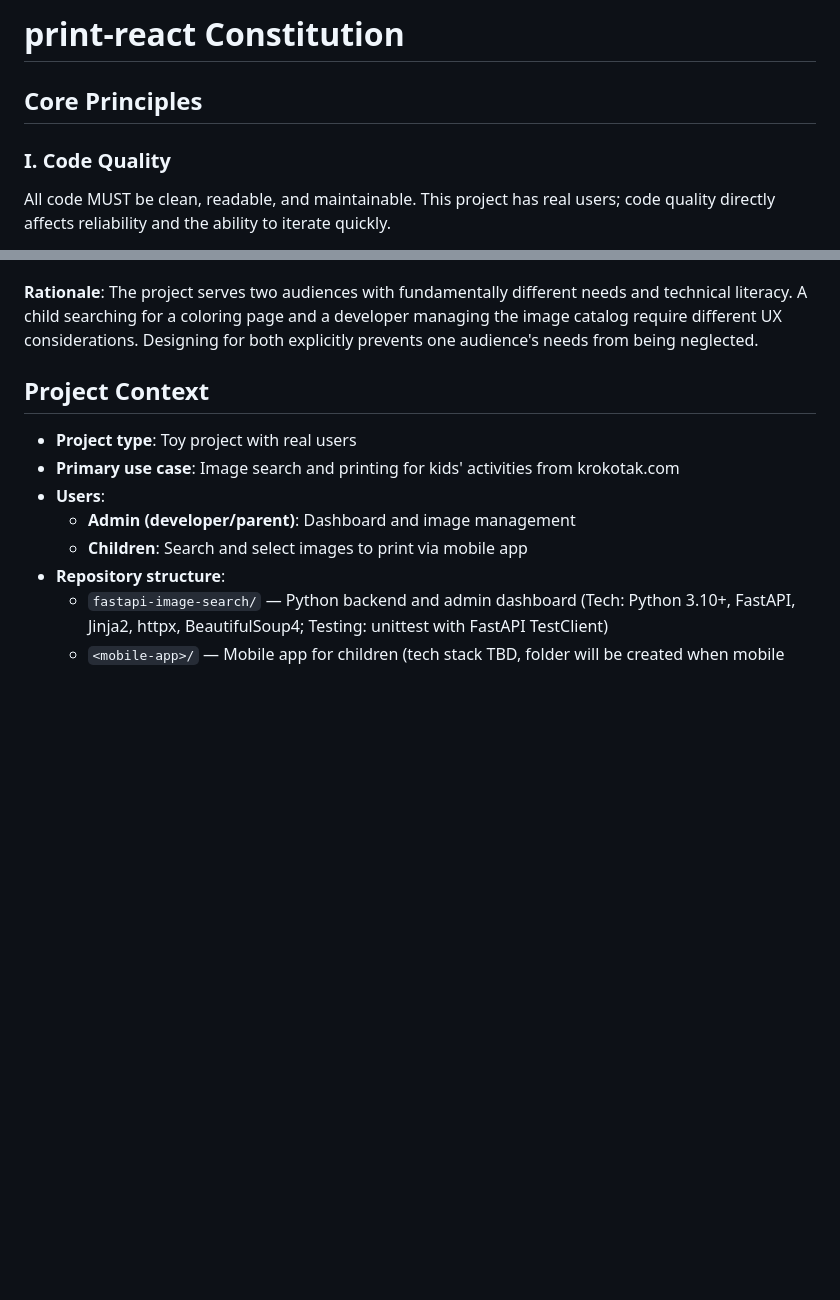
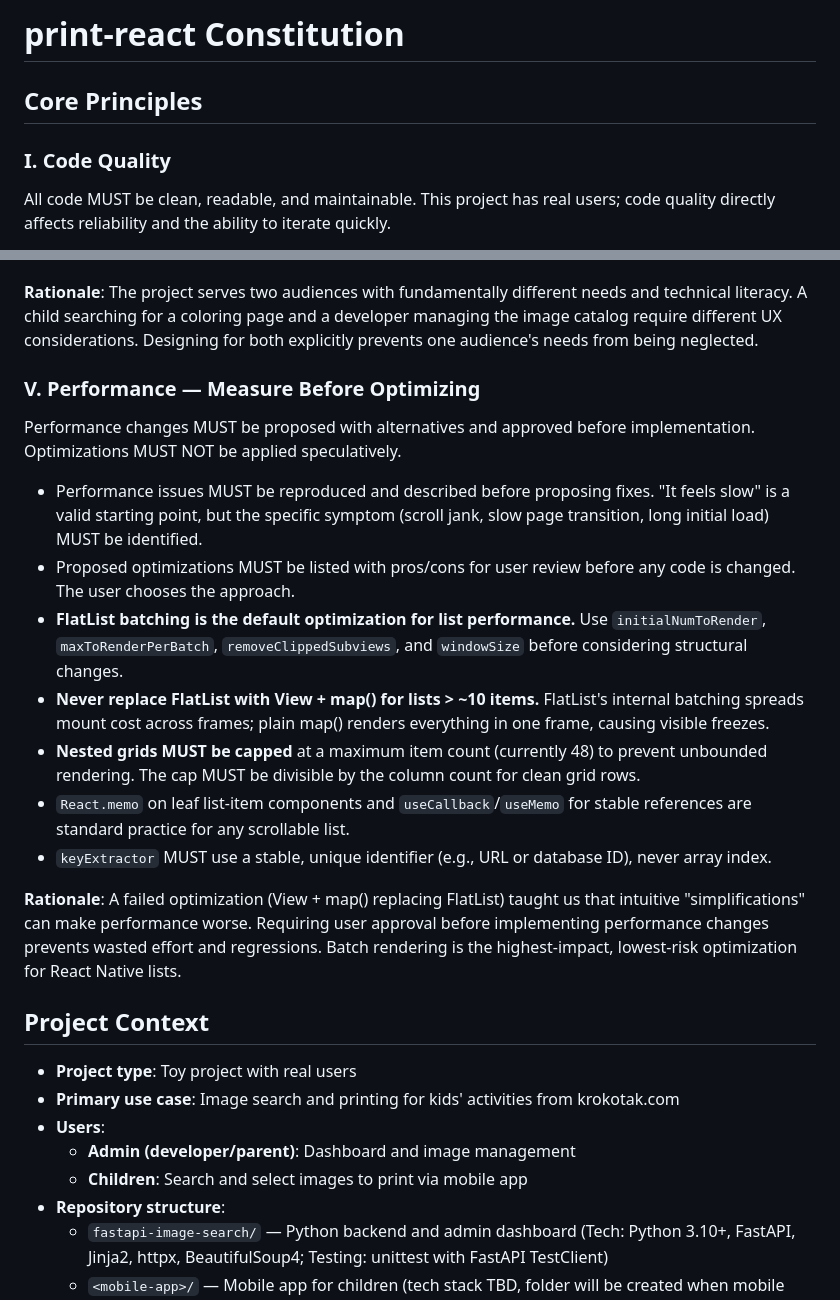
Before and after one commit to ihfazhillah/print-react-root, a Markdown page: .specify/memory/constitution.md, 2 parts joined by grey strips. Rendered like a GitHub page; blank space fills up the shorter version.

```diff
--- a/.specify/memory/constitution.md
+++ b/.specify/memory/constitution.md
@@ -1,20 +1,20 @@
 <!-- Sync Impact Report
-  Version change: 1.1.0 → 1.2.0
+  Version change: 1.2.0 → 1.3.0
   Modified principles:
+    - V. Performance — Measure Before Optimizing → NEW principle
+      encoding FlatList performance learnings: propose-before-implement,
+      batch rendering defaults, View+map() antipattern, item caps,
+      React.memo/useCallback/useMemo standards, stable keyExtractor
+  Previous changes (1.1.0 → 1.2.0):
     - II. Testing Standards → added mandatory E2E test requirement
       per user story with coverage guard enforcement
   Previous changes (1.0.0 → 1.1.0):
     - IV. User Experience First → expanded with two user personas
       (admin/developer and children) and per-persona UX rules
-  Added sections: None
+  Added sections:
+    - V. Performance — Measure Before Optimizing
   Removed sections: None
-  Modified sections:
-    - Testing Standards: added E2E test rules (user-story-level
-      integration tests, coverage guard, behavior-over-implementation)
-    - Project Context: updated with multi-folder architecture
-      (fastapi-image-search for backend/admin, mobile app folder
-      for children) and two user personas
-    - Code Quality: added mobile-app language-agnostic guidance
+  Modified sections: None
   Templates requiring updates:
     - .specify/templates/plan-template.md ✅ no changes needed
     - .specify/templates/spec-template.md ✅ no changes needed
@@ -162,6 +162,37 @@ coloring page and a developer managing the image catalog require
 different UX considerations. Designing for both explicitly prevents
 one audience's needs from being neglected.
 
+### V. Performance — Measure Before Optimizing
+
+Performance changes MUST be proposed with alternatives and approved
+before implementation. Optimizations MUST NOT be applied speculatively.
+
+- Performance issues MUST be reproduced and described before proposing
+  fixes. "It feels slow" is a valid starting point, but the specific
+  symptom (scroll jank, slow page transition, long initial load) MUST
+  be identified.
+- Proposed optimizations MUST be listed with pros/cons for user review
+  before any code is changed. The user chooses the approach.
+- **FlatList batching is the default optimization for list performance.**
+  Use `initialNumToRender`, `maxToRenderPerBatch`, `removeClippedSubviews`,
+  and `windowSize` before considering structural changes.
+- **Never replace FlatList with View + map() for lists > ~10 items.**
+  FlatList's internal batching spreads mount cost across frames; plain
+  map() renders everything in one frame, causing visible freezes.
+- **Nested grids MUST be capped** at a maximum item count (currently
+  48) to prevent unbounded rendering. The cap MUST be divisible by the
+  column count for clean grid rows.
+- `React.memo` on leaf list-item components and `useCallback`/`useMemo`
+  for stable references are standard practice for any scrollable list.
+- `keyExtractor` MUST use a stable, unique identifier (e.g., URL or
+  database ID), never array index.
+
+**Rationale**: A failed optimization (View + map() replacing FlatList)
+taught us that intuitive "simplifications" can make performance worse.
+Requiring user approval before implementing performance changes prevents
+wasted effort and regressions. Batch rendering is the highest-impact,
+lowest-risk optimization for React Native lists.
+
 ## Project Context
 
 - **Project type**: Toy project with real users
```
Also changed, not shown: other parts of .specify/memory/constitution.md (+1 -1 lines), specs/001-kids-mobile-app/research.md (+54 -0 lines).
